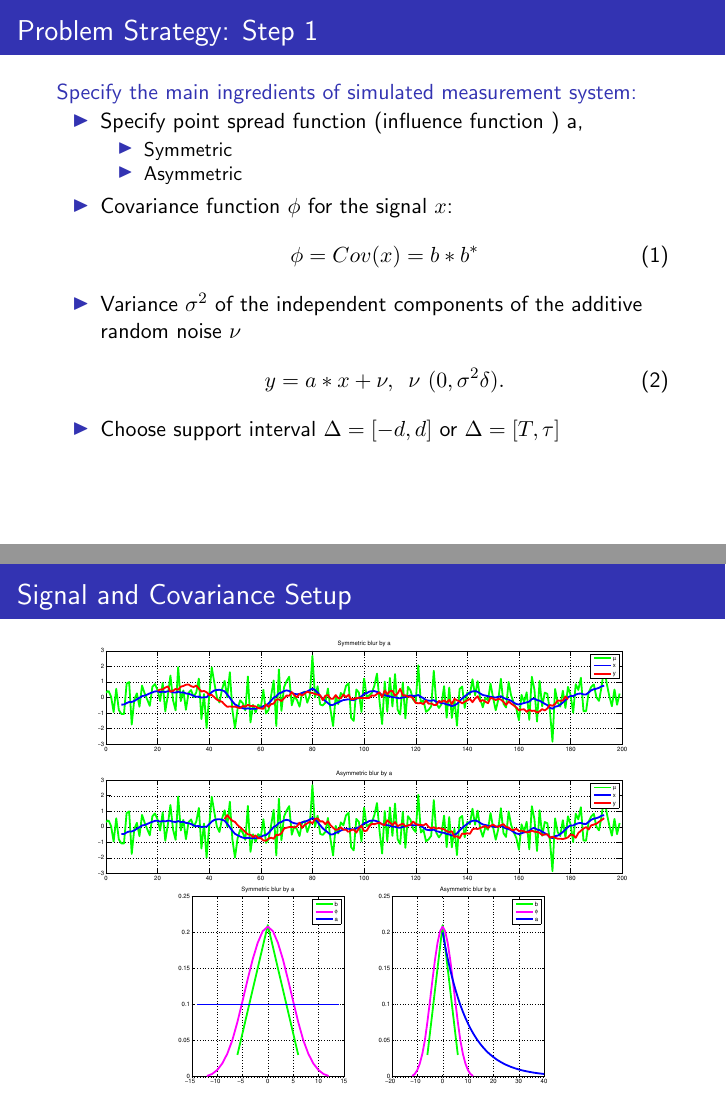
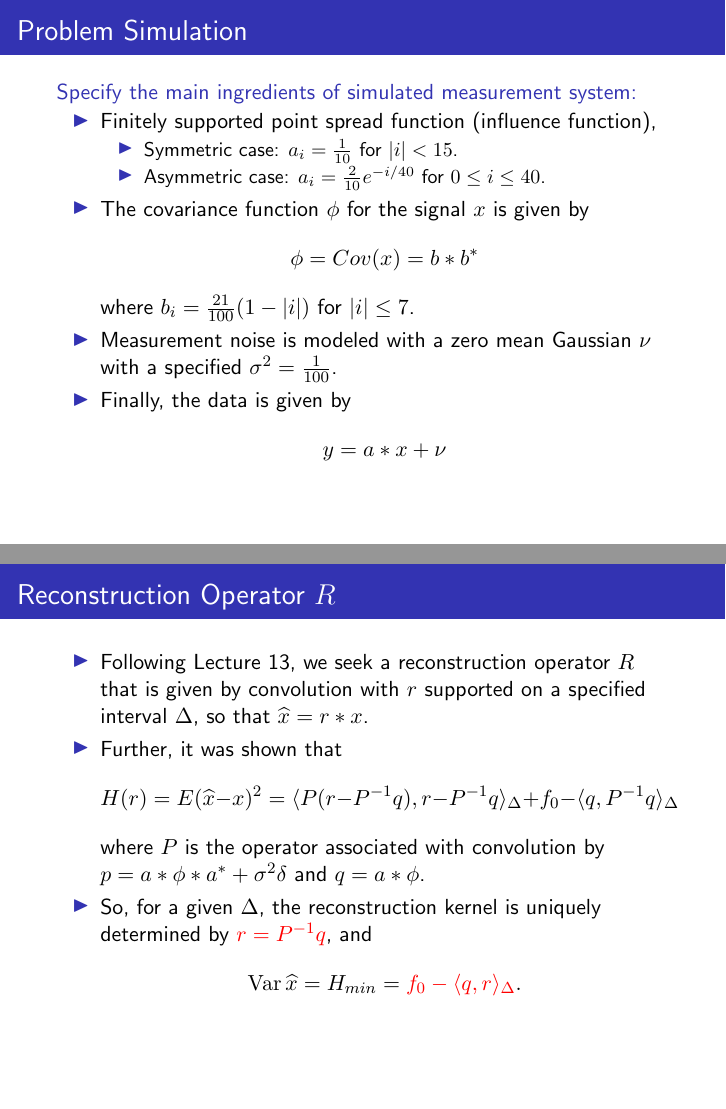
Before and after one commit to kjoyce/theoretical_big_data, LaTeX slides (project2/presentation/491present.tex): pages 8 and 9 of 12 before the commit and pages 7 and 8 of 11 after it, joined at a grey line. Compiled offline with pdfLaTeX.

Commit message:
Revert "added Lia presentation"
This reverts commit 50f00e656301785edfdc8d8456d14a569a5800e3.

```diff
--- a/project2/presentation/491present.tex
+++ b/project2/presentation/491present.tex
@@ -17,7 +17,6 @@
 \usefonttheme[onlymath]{serif}
 \usepackage{graphicx}
 \usepackage{caption}
-\usepackage{braket}
 
 \usepackage{subfig}
 \usepackage{commath}
@@ -109,36 +87,38 @@
-\begin{frame}
-\frametitle{Problem Strategy: Step 1}
+\frametitle{Problem Simulation}
 \structure{Specify the main ingredients of simulated measurement system:}
 \begin{itemize}
-\item Specify point spread function (influence function ) a,
-\begin{itemize}
-\item Symmetric
-\item Asymmetric
-\end{itemize}
-\item Covariance function $\phi$ for the signal $x$:
-\begin{equation}
+\item Finitely supported point spread function (influence function),
+  \begin{itemize}
+    \item Symmetric case: $a_i = \frac 1{10}$ for $|i| < 15$.
+    \item Asymmetric case: $a_i = \frac 2{10} e^{-i/40}$ for $0\le i\le 40$.
+  \end{itemize}
+\item The covariance function $\phi$ for the signal $x$ is given by
+$$
 \phi = Cov(x) = b*b^{*}
-\end{equation}
-\item Variance $\sigma^2$ of the independent components of the additive random noise $\nu$
-\begin{equation}
-y = a*x+\nu, \hspace{.2cm} \nu ~(0,\sigma^2\delta).
-\end{equation}
-\item Choose support interval $\Delta = [-d,d] $ or $\Delta = [T,\tau]$
+$$
+  where $b_i = \frac {21}{100}(1-|i|)$ for $|i| \le 7$.
+\item Measurement noise is modeled with a zero mean Gaussian $\nu$ with a specified $\sigma^2 = \frac 1{100}$.
+\item Finally, the data is given by
+$$
+  y = a * x + \nu
+$$
 \end{itemize}
 \end{frame}
-%%%%%%%%%%%%%%%%%%%%%%%%%%%%%%%%%%%%%%%%%%%%%%%%%%%%%%%%%%%%
+
 \begin{frame}
-\frametitle{Signal and Covariance Setup}
-
-\begin{columns}[t]
-\column{.9\textwidth}
-\centering
-\includegraphics[scale=.3]{signal_setup.pdf}\\
-%\vspace{.2cm}
-%\column{.5\textwidth}
-\includegraphics[scale=.3]{covariance_psf_setup.pdf}
-\end{columns}
-
+  \frametitle{Reconstruction Operator $R$}
+  \begin{itemize}
+    \item Following Lecture 13, we seek a reconstruction operator $R$ that is given by convolution with $r$ supported on a specified interval $\Delta$, so that $\widehat x = r*x$.
+    \item Further, it was shown that
+    $$
+      H(r) = E( \widehat x - x )^2 = \langle P (r - P^{-1}q), r- P^{-1}q \rangle_{\Delta} + f_0 - \langle q, P^{-1}q\rangle_{\Delta}
+    $$
+    where $P$ is the operator associated with convolution by $p = a*\phi*a^* + \sigma^2\delta$ and $q = a*\phi$.
+    \item So, for a given $\Delta$, the reconstruction kernel is uniquely determined by \alert{$r = P^{-1}q$}, and
+    $$
+      \mathrm{Var}\, \widehat x = H_{min} = \alert{f_0 - \langle q, r\rangle_{\Delta}}.
+    $$
+  \end{itemize}
 \end{frame}
 %%%%%%%%%%%%%%%%%%%%%%%%%%%%%%%%%%%%%%%%%%%%%%%%%%%%%%%%%%%%
 \section{Code Comments}
```
Also changed, not shown: project2/presentation/491present.tex (29 more changed lines).
